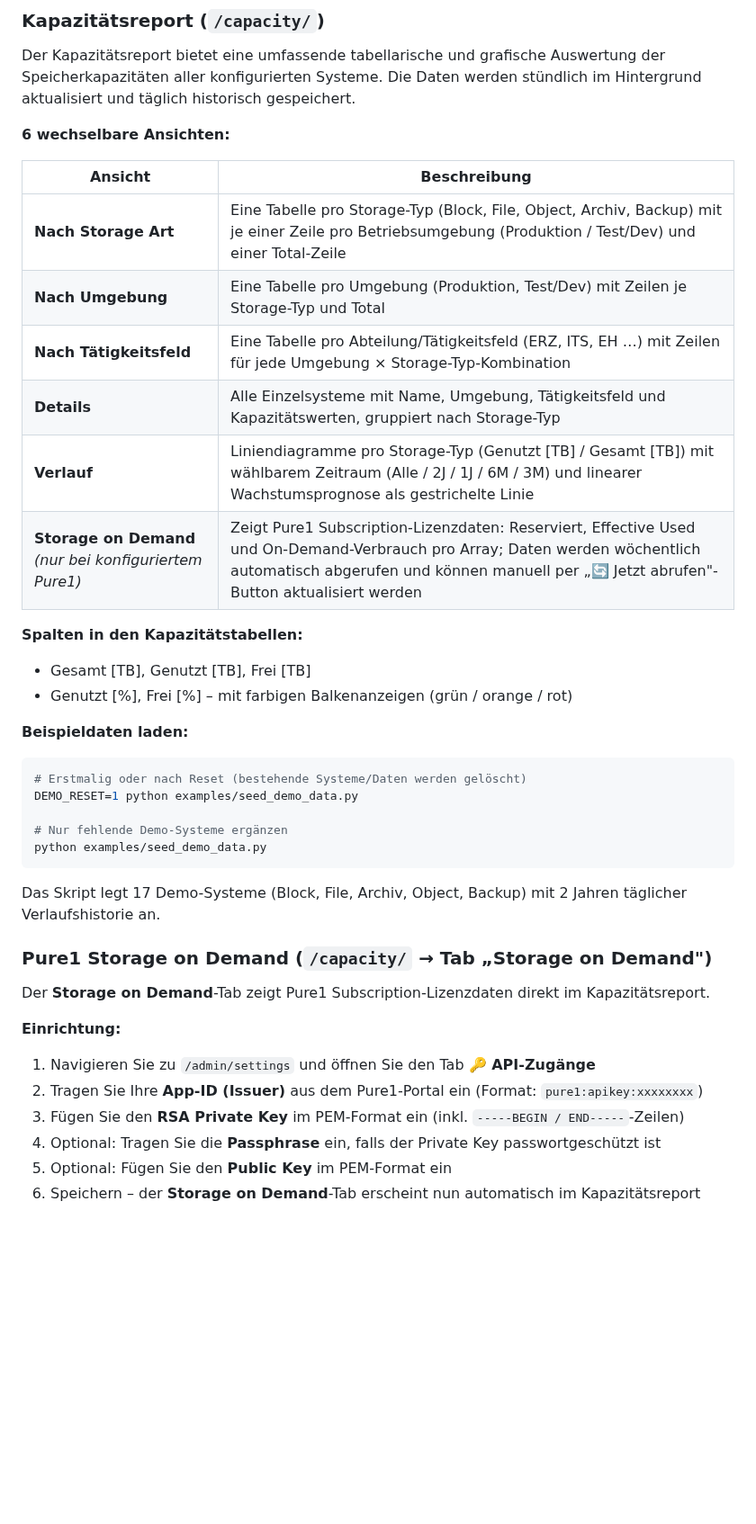
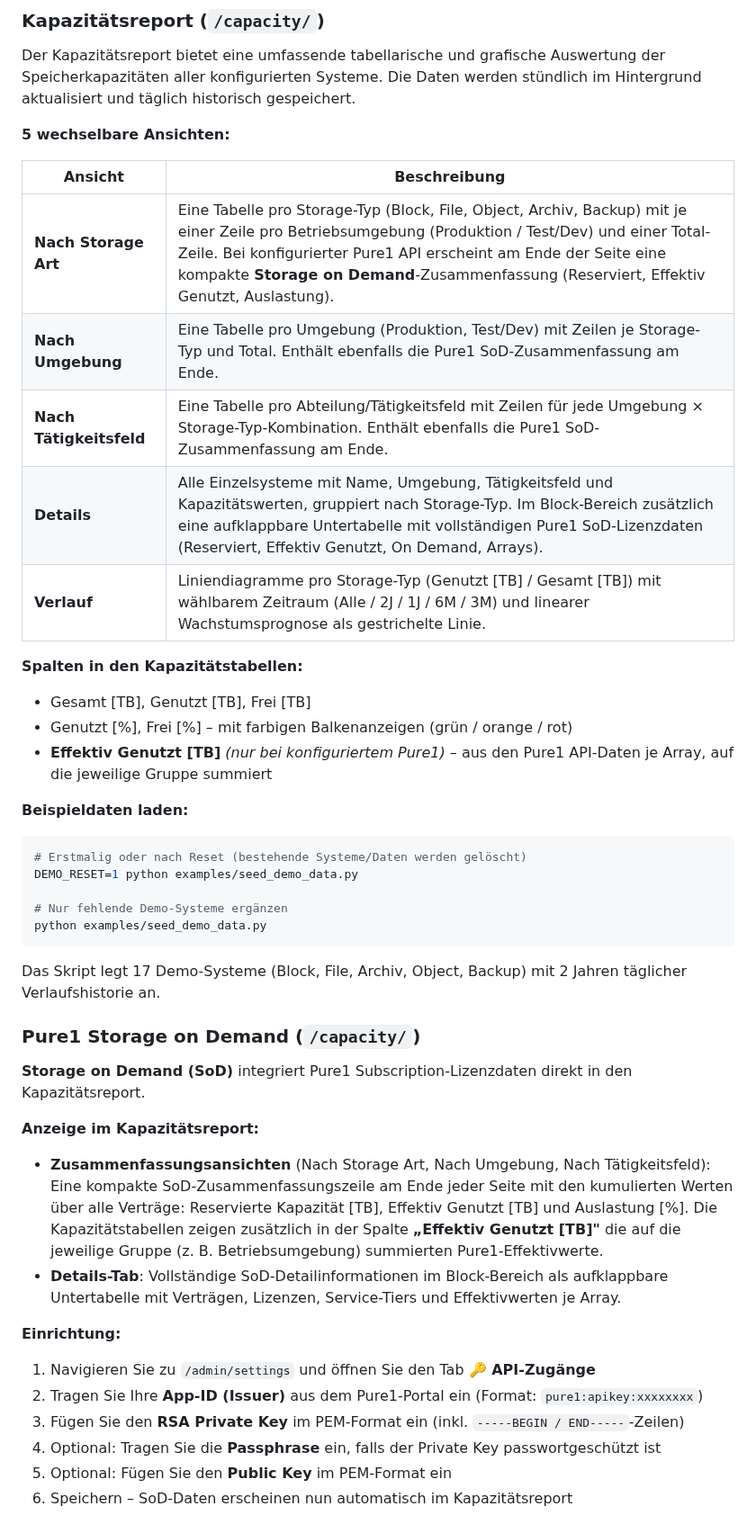
Before and after one commit to TimUx/storage-dashboard, a Markdown page: README.md, the part around one of its changes. Shown at 90% size. Rendered like a GitHub page; blank space fills up the shorter version.

````diff
--- a/README.md
+++ b/README.md
@@ -339,20 +339,20 @@ Der Einstellungs-Bereich ist in Tabs unterteilt:
 
 Der Kapazitätsreport bietet eine umfassende tabellarische und grafische Auswertung der Speicherkapazitäten aller konfigurierten Systeme. Die Daten werden stündlich im Hintergrund aktualisiert und täglich historisch gespeichert.
 
-**6 wechselbare Ansichten:**
+**5 wechselbare Ansichten:**
 
 | Ansicht | Beschreibung |
 |---------|-------------|
-| **Nach Storage Art** | Eine Tabelle pro Storage-Typ (Block, File, Object, Archiv, Backup) mit je einer Zeile pro Betriebsumgebung (Produktion / Test/Dev) und einer Total-Zeile |
-| **Nach Umgebung** | Eine Tabelle pro Umgebung (Produktion, Test/Dev) mit Zeilen je Storage-Typ und Total |
-| **Nach Tätigkeitsfeld** | Eine Tabelle pro Abteilung/Tätigkeitsfeld (ERZ, ITS, EH …) mit Zeilen für jede Umgebung × Storage-Typ-Kombination |
-| **Details** | Alle Einzelsysteme mit Name, Umgebung, Tätigkeitsfeld und Kapazitätswerten, gruppiert nach Storage-Typ |
-| **Verlauf** | Liniendiagramme pro Storage-Typ (Genutzt [TB] / Gesamt [TB]) mit wählbarem Zeitraum (Alle / 2J / 1J / 6M / 3M) und linearer Wachstumsprognose als gestrichelte Linie |
-| **Storage on Demand** *(nur bei konfiguriertem Pure1)* | Zeigt Pure1 Subscription-Lizenzdaten: Reserviert, Effective Used und On-Demand-Verbrauch pro Array; Daten werden wöchentlich automatisch abgerufen und können manuell per „🔄 Jetzt abrufen"-Button aktualisiert werden |
+| **Nach Storage Art** | Eine Tabelle pro Storage-Typ (Block, File, Object, Archiv, Backup) mit je einer Zeile pro Betriebsumgebung (Produktion / Test/Dev) und einer Total-Zeile. Bei konfigurierter Pure1 API erscheint am Ende der Seite eine kompakte **Storage on Demand**-Zusammenfassung (Reserviert, Effektiv Genutzt, Auslastung). |
+| **Nach Umgebung** | Eine Tabelle pro Umgebung (Produktion, Test/Dev) mit Zeilen je Storage-Typ und Total. Enthält ebenfalls die Pure1 SoD-Zusammenfassung am Ende. |
+| **Nach Tätigkeitsfeld** | Eine Tabelle pro Abteilung/Tätigkeitsfeld mit Zeilen für jede Umgebung × Storage-Typ-Kombination. Enthält ebenfalls die Pure1 SoD-Zusammenfassung am Ende. |
+| **Details** | Alle Einzelsysteme mit Name, Umgebung, Tätigkeitsfeld und Kapazitätswerten, gruppiert nach Storage-Typ. Im Block-Bereich zusätzlich eine aufklappbare Untertabelle mit vollständigen Pure1 SoD-Lizenzdaten (Reserviert, Effektiv Genutzt, On Demand, Arrays). |
+| **Verlauf** | Liniendiagramme pro Storage-Typ (Genutzt [TB] / Gesamt [TB]) mit wählbarem Zeitraum (Alle / 2J / 1J / 6M / 3M) und linearer Wachstumsprognose als gestrichelte Linie. |
 
 **Spalten in den Kapazitätstabellen:**
 - Gesamt [TB], Genutzt [TB], Frei [TB]
 - Genutzt [%], Frei [%] – mit farbigen Balkenanzeigen (grün / orange / rot)
+- **Effektiv Genutzt [TB]** *(nur bei konfiguriertem Pure1)* – aus den Pure1 API-Daten je Array, auf die jeweilige Gruppe summiert
 
 **Beispieldaten laden:**
 ```bash
@@ -365,9 +365,13 @@ python examples/seed_demo_data.py
 
 Das Skript legt 17 Demo-Systeme (Block, File, Archiv, Object, Backup) mit 2 Jahren täglicher Verlaufshistorie an.
 
-### Pure1 Storage on Demand (`/capacity/` → Tab „Storage on Demand")
+### Pure1 Storage on Demand (`/capacity/`)
 
-Der **Storage on Demand**-Tab zeigt Pure1 Subscription-Lizenzdaten direkt im Kapazitätsreport.
+**Storage on Demand (SoD)** integriert Pure1 Subscription-Lizenzdaten direkt in den Kapazitätsreport.
+
+**Anzeige im Kapazitätsreport:**
+- **Zusammenfassungsansichten** (Nach Storage Art, Nach Umgebung, Nach Tätigkeitsfeld): Eine kompakte SoD-Zusammenfassungszeile am Ende jeder Seite mit den kumulierten Werten über alle Verträge: Reservierte Kapazität [TB], Effektiv Genutzt [TB] und Auslastung [%]. Die Kapazitätstabellen zeigen zusätzlich in der Spalte **„Effektiv Genutzt [TB]"** die auf die jeweilige Gruppe (z. B. Betriebsumgebung) summierten Pure1-Effektivwerte.
+- **Details-Tab**: Vollständige SoD-Detailinformationen im Block-Bereich als aufklappbare Untertabelle mit Verträgen, Lizenzen, Service-Tiers und Effektivwerten je Array.
 
 **Einrichtung:**
 1. Navigieren Sie zu `/admin/settings` und öffnen Sie den Tab **🔑 API-Zugänge**
@@ -375,7 +379,7 @@ Der **Storage on Demand**-Tab zeigt Pure1 Subscription-Lizenzdaten direkt im Kap
 3. Fügen Sie den **RSA Private Key** im PEM-Format ein (inkl. `-----BEGIN / END-----`-Zeilen)
 4. Optional: Tragen Sie die **Passphrase** ein, falls der Private Key passwortgeschützt ist
 5. Optional: Fügen Sie den **Public Key** im PEM-Format ein
-6. Speichern – der **Storage on Demand**-Tab erscheint nun automatisch im Kapazitätsreport
+6. Speichern – SoD-Daten erscheinen nun automatisch im Kapazitätsreport
 
 ![Einstellungen – Pure1 API-Zugänge](screenshots/settings-api-access-pure1.png)
 
````
Also changed, not shown: other parts of README.md (+3 -3 lines), screenshots/capacity-by-department.png, screenshots/capacity-by-environment.png, screenshots/capacity-by-storage-art.png, screenshots/capacity-details.png, 1 other file.
